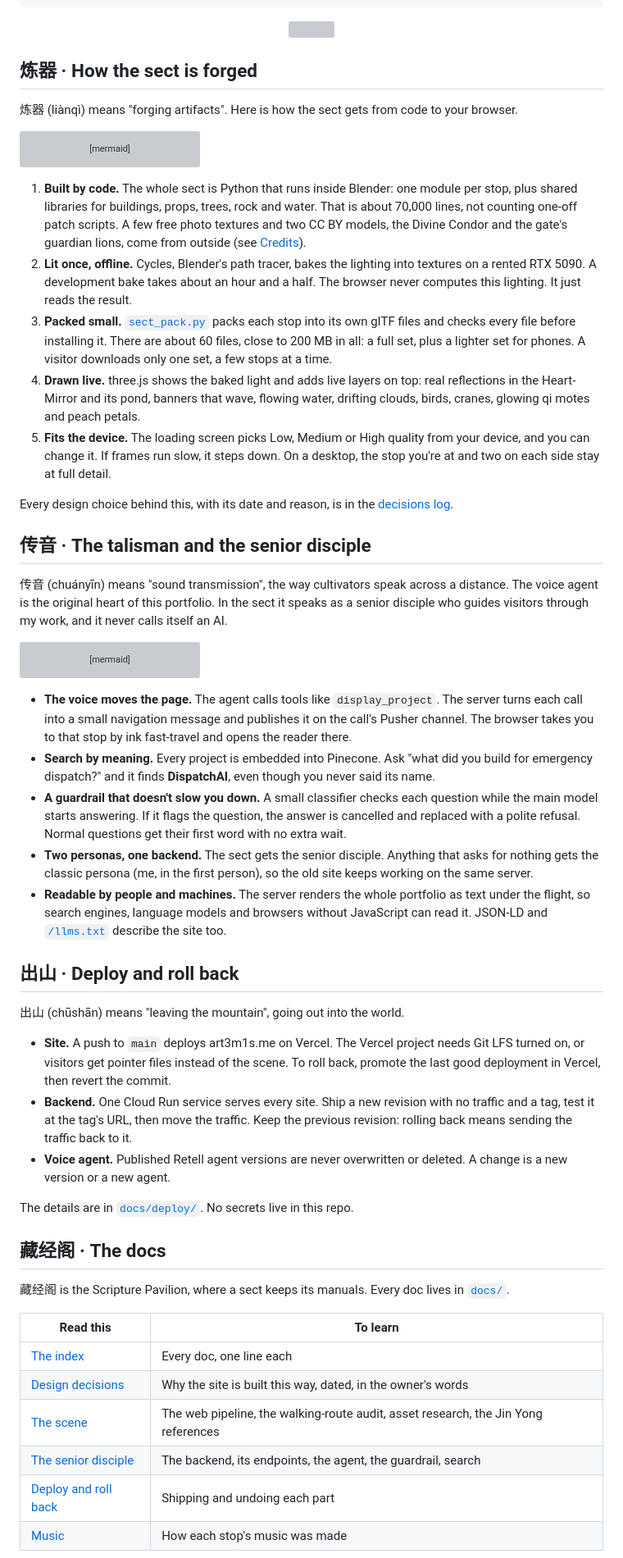
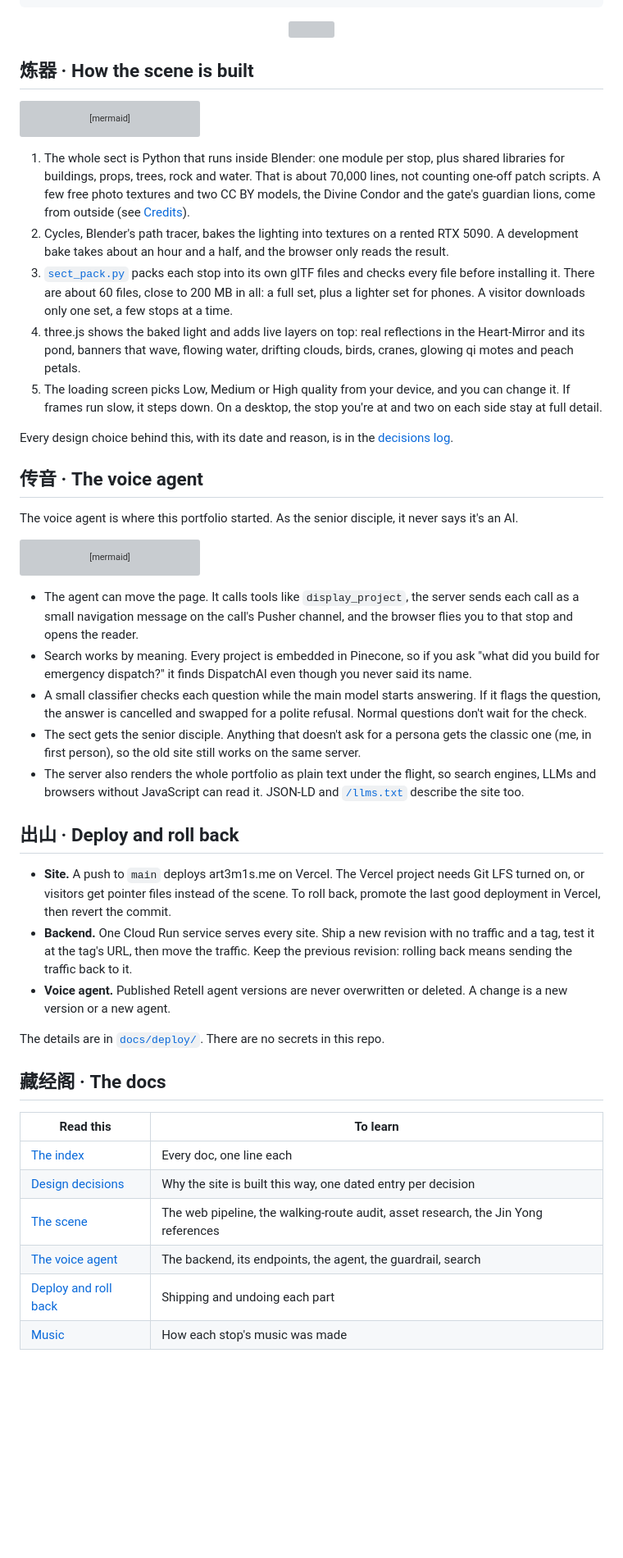
Before and after one commit to IdkwhatImD0ing/PortfolioV5, a Markdown page: README.md, the part around one of its changes. Shown at 82% size. GitHub-like rendering; blank space fills up the shorter version; grey boxes are pictures that could not be loaded.

````diff
--- a/README.md
+++ b/README.md
@@ -168,9 +153,7 @@ cd server && uv run pytest tests/ -m "not integration"   # what CI runs
   <img src=".github/readme/brush-rule.svg" width="56%" alt=""/>
 </p>
 
-## 炼器 · How the sect is forged
-
-炼器 (liànqì) means "forging artifacts". Here is how the sect gets from code to your browser.
+## 炼器 · How the scene is built
 
 ```mermaid
 %%{init: {'theme':'base', 'themeVariables': {'primaryColor':'#15101b','primaryTextColor':'#f5ecdc','primaryBorderColor':'#c9a14f','lineColor':'#c9a14f','secondaryColor':'#2c2233','tertiaryColor':'#0e0c14','fontFamily':'Georgia, serif'}}}%%
@@ -182,17 +165,17 @@ flowchart TB
   E --> F["Live layers<br/>reflections, banners, water,<br/>clouds, birds, qi motes"]
 ```
 
-1. **Built by code.** The whole sect is Python that runs inside Blender: one module per stop, plus shared libraries for buildings, props, trees, rock and water. That is about 70,000 lines, not counting one-off patch scripts. A few free photo textures and two CC BY models, the Divine Condor and the gate's guardian lions, come from outside (see [Credits](#鸣谢--credits)).
-2. **Lit once, offline.** Cycles, Blender's path tracer, bakes the lighting into textures on a rented RTX 5090. A development bake takes about an hour and a half. The browser never computes this lighting. It just reads the result.
-3. **Packed small.** [`sect_pack.py`](blender/xianxia-sect/tools/sect_pack.py) packs each stop into its own glTF files and checks every file before installing it. There are about 60 files, close to 200 MB in all: a full set, plus a lighter set for phones. A visitor downloads only one set, a few stops at a time.
-4. **Drawn live.** three.js shows the baked light and adds live layers on top: real reflections in the Heart-Mirror and its pond, banners that wave, flowing water, drifting clouds, birds, cranes, glowing qi motes and peach petals.
-5. **Fits the device.** The loading screen picks Low, Medium or High quality from your device, and you can change it. If frames run slow, it steps down. On a desktop, the stop you're at and two on each side stay at full detail.
+1. The whole sect is Python that runs inside Blender: one module per stop, plus shared libraries for buildings, props, trees, rock and water. That is about 70,000 lines, not counting one-off patch scripts. A few free photo textures and two CC BY models, the Divine Condor and the gate's guardian lions, come from outside (see [Credits](#鸣谢--credits)).
+2. Cycles, Blender's path tracer, bakes the lighting into textures on a rented RTX 5090. A development bake takes about an hour and a half, and the browser only reads the result.
+3. [`sect_pack.py`](blender/xianxia-sect/tools/sect_pack.py) packs each stop into its own glTF files and checks every file before installing it. There are about 60 files, close to 200 MB in all: a full set, plus a lighter set for phones. A visitor downloads only one set, a few stops at a time.
+4. three.js shows the baked light and adds live layers on top: real reflections in the Heart-Mirror and its pond, banners that wave, flowing water, drifting clouds, birds, cranes, glowing qi motes and peach petals.
+5. The loading screen picks Low, Medium or High quality from your device, and you can change it. If frames run slow, it steps down. On a desktop, the stop you're at and two on each side stay at full detail.
 
 Every design choice behind this, with its date and reason, is in the [decisions log](docs/decisions/README.md).
 
-## 传音 · The talisman and the senior disciple
+## 传音 · The voice agent
 
-传音 (chuányīn) means "sound transmission", the way cultivators speak across a distance. The voice agent is the original heart of this portfolio. In the sect it speaks as a senior disciple who guides visitors through my work, and it never calls itself an AI.
+The voice agent is where this portfolio started. As the senior disciple, it never says it's an AI.
 
 ```mermaid
 %%{init: {'theme':'base', 'themeVariables': {'primaryColor':'#15101b','primaryTextColor':'#f5ecdc','primaryBorderColor':'#c9a14f','lineColor':'#c9a14f','secondaryColor':'#2c2233','tertiaryColor':'#0e0c14','fontFamily':'Georgia, serif'}}}%%
@@ -205,32 +188,28 @@ flowchart TB
   PU --> B["Browser<br/>ink fast-travel to the stop"]
 ```
 
-- **The voice moves the page.** The agent calls tools like `display_project`. The server turns each call into a small navigation message and publishes it on the call's Pusher channel. The browser takes you to that stop by ink fast-travel and opens the reader there.
-- **Search by meaning.** Every project is embedded into Pinecone. Ask "what did you build for emergency dispatch?" and it finds **DispatchAI**, even though you never said its name.
-- **A guardrail that doesn't slow you down.** A small classifier checks each question while the main model starts answering. If it flags the question, the answer is cancelled and replaced with a polite refusal. Normal questions get their first word with no extra wait.
-- **Two personas, one backend.** The sect gets the senior disciple. Anything that asks for nothing gets the classic persona (me, in the first person), so the old site keeps working on the same server.
-- **Readable by people and machines.** The server renders the whole portfolio as text under the flight, so search engines, language models and browsers without JavaScript can read it. JSON-LD and [`/llms.txt`](https://art3m1s.me/llms.txt) describe the site too.
+- The agent can move the page. It calls tools like `display_project`, the server sends each call as a small navigation message on the call's Pusher channel, and the browser flies you to that stop and opens the reader.
+- Search works by meaning. Every project is embedded in Pinecone, so if you ask "what did you build for emergency dispatch?" it finds DispatchAI even though you never said its name.
+- A small classifier checks each question while the main model starts answering. If it flags the question, the answer is cancelled and swapped for a polite refusal. Normal questions don't wait for the check.
+- The sect gets the senior disciple. Anything that doesn't ask for a persona gets the classic one (me, in first person), so the old site still works on the same server.
+- The server also renders the whole portfolio as plain text under the flight, so search engines, LLMs and browsers without JavaScript can read it. JSON-LD and [`/llms.txt`](https://art3m1s.me/llms.txt) describe the site too.
 
 ## 出山 · Deploy and roll back
-
-出山 (chūshān) means "leaving the mountain", going out into the world.
 
 - **Site.** A push to `main` deploys art3m1s.me on Vercel. The Vercel project needs Git LFS turned on, or visitors get pointer files instead of the scene. To roll back, promote the last good deployment in Vercel, then revert the commit.
 - **Backend.** One Cloud Run service serves every site. Ship a new revision with no traffic and a tag, test it at the tag's URL, then move the traffic. Keep the previous revision: rolling back means sending the traffic back to it.
 - **Voice agent.** Published Retell agent versions are never overwritten or deleted. A change is a new version or a new agent.
 
-The details are in [`docs/deploy/`](docs/deploy/README.md). No secrets live in this repo.
+The details are in [`docs/deploy/`](docs/deploy/README.md). There are no secrets in this repo.
 
 ## 藏经阁 · The docs
-
-藏经阁 is the Scripture Pavilion, where a sect keeps its manuals. Every doc lives in [`docs/`](docs/README.md).
 
 | Read this | To learn |
 |---|---|
 | [The index](docs/README.md) | Every doc, one line each |
-| [Design decisions](docs/decisions/README.md) | Why the site is built this way, dated, in the owner's words |
+| [Design decisions](docs/decisions/README.md) | Why the site is built this way, one dated entry per decision |
 | [The scene](docs/README.md#the-scene-blenderxianxia-sect) | The web pipeline, the walking-route audit, asset research, the Jin Yong references |
-| [The senior disciple](docs/voice/README.md) | The backend, its endpoints, the agent, the guardrail, search |
+| [The voice agent](docs/voice/README.md) | The backend, its endpoints, the agent, the guardrail, search |
 | [Deploy and roll back](docs/deploy/README.md) | Shipping and undoing each part |
 | [Music](docs/music/sect-themes/README.md) | How each stop's music was made |
 
````
Also changed, not shown: other parts of README.md (+29 -46 lines).
